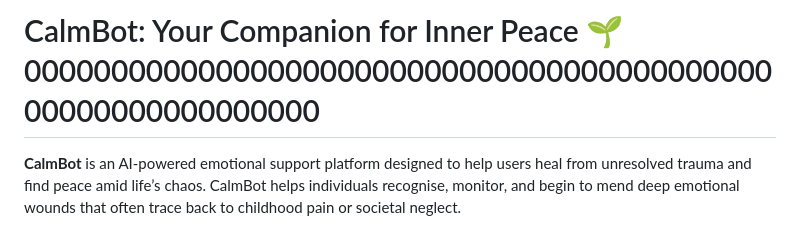
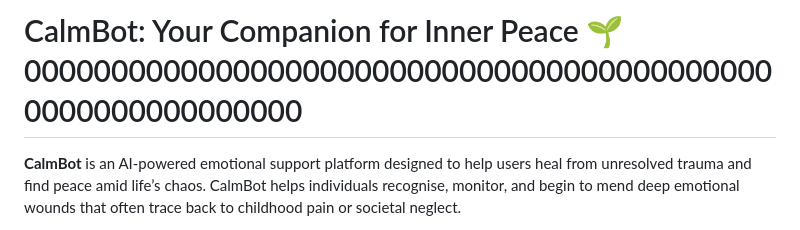
Before and after one commit to barnazaka/calmbot, a Markdown page: README.md, the part around the change. GitHub-like rendering.

```diff
--- a/README.md
+++ b/README.md
@@ -1,4 +1,4 @@
-# CalmBot: Your Companion for Inner Peace 🌱 000000000000000000000000000000000000000000000000000000000000
+# CalmBot: Your Companion for Inner Peace 🌱 00000000000000000000000000000000000000000000000000000000000
 
 
 **CalmBot** is an AI-powered emotional support platform designed to help users heal from unresolved trauma and find peace amid life’s chaos. CalmBot helps individuals recognise, monitor, and begin to mend deep emotional wounds that often trace back to childhood pain or societal neglect.
```
